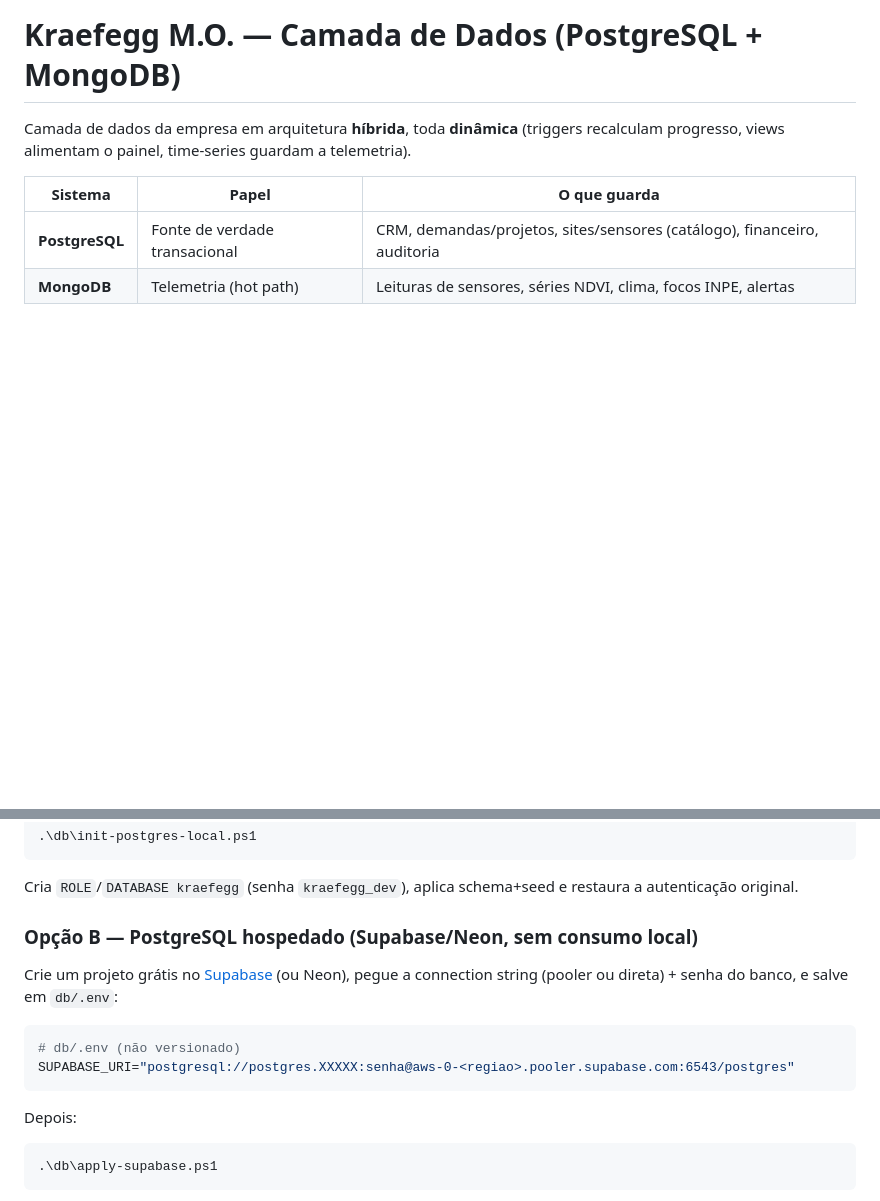
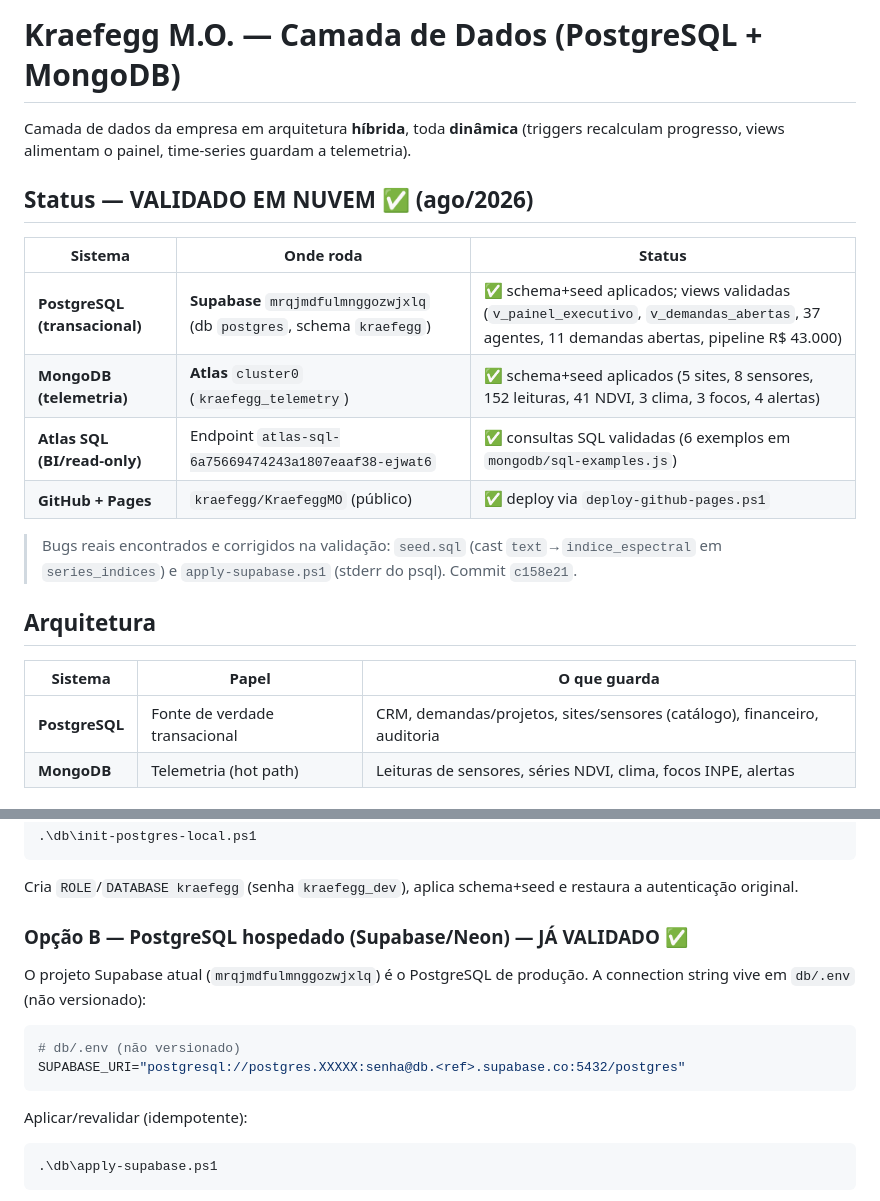
Before and after one commit to kraefegg/KraefeggMO, a Markdown page: db/README.md, 2 parts joined by grey strips. Drawn GitHub-style; blank space fills up the shorter version.

Commit message:
docs: registra status de validação em nuvem (Supabase PG + Atlas Mongo + Atlas SQL)

````diff
--- a/db/README.md
+++ b/db/README.md
@@ -1,6 +1,19 @@
 # Kraefegg M.O. — Camada de Dados (PostgreSQL + MongoDB)
 
 Camada de dados da empresa em arquitetura **híbrida**, toda **dinâmica** (triggers recalculam progresso, views alimentam o painel, time-series guardam a telemetria).
+
+## Status — VALIDADO EM NUVEM ✅ (ago/2026)
+
+| Sistema | Onde roda | Status |
+|---|---|---|
+| **PostgreSQL (transacional)** | **Supabase** `mrqjmdfulmnggozwjxlq` (db `postgres`, schema `kraefegg`) | ✅ schema+seed aplicados; views validadas (`v_painel_executivo`, `v_demandas_abertas`, 37 agentes, 11 demandas abertas, pipeline R$ 43.000) |
+| **MongoDB (telemetria)** | **Atlas** `cluster0` (`kraefegg_telemetry`) | ✅ schema+seed aplicados (5 sites, 8 sensores, 152 leituras, 41 NDVI, 3 clima, 3 focos, 4 alertas) |
+| **Atlas SQL (BI/read-only)** | Endpoint `atlas-sql-6a75669474243a1807eaaf38-ejwat6` | ✅ consultas SQL validadas (6 exemplos em `mongodb/sql-examples.js`) |
+| **GitHub + Pages** | `kraefegg/KraefeggMO` (público) | ✅ deploy via `deploy-github-pages.ps1` |
+
+> Bugs reais encontrados e corrigidos na validação: `seed.sql` (cast `text`→`indice_espectral` em `series_indices`) e `apply-supabase.ps1` (stderr do psql). Commit `c158e21`.
+
+## Arquitetura
 
 | Sistema | Papel | O que guarda |
 |---|---|---|
@@ -63,17 +76,16 @@ Se o PostgreSQL já está instalado como serviço, rode **como Administrador**:
 
 Cria `ROLE`/`DATABASE kraefegg` (senha `kraefegg_dev`), aplica schema+seed e restaura a autenticação original.
 
-### Opção B — PostgreSQL hospedado (Supabase/Neon, sem consumo local)
+### Opção B — PostgreSQL hospedado (Supabase/Neon) — JÁ VALIDADO ✅
 
-Crie um projeto grátis no [Supabase](https://supabase.com) (ou Neon), pegue a connection string
-(pooler ou direta) + senha do banco, e salve em `db/.env`:
+O projeto Supabase atual (`mrqjmdfulmnggozwjxlq`) é o PostgreSQL de produção. A connection string vive em `db/.env` (não versionado):
 
 ```powershell
 # db/.env (não versionado)
-SUPABASE_URI="postgresql://postgres.XXXXX:senha@aws-0-<regiao>.pooler.supabase.com:6543/postgres"
+SUPABASE_URI="postgresql://postgres.XXXXX:senha@db.<ref>.supabase.co:5432/postgres"
 ```
 
-Depois:
+Aplicar/revalidar (idempotente):
 
 ```powershell
 .\db\apply-supabase.ps1
````
Also changed, not shown: db/mongodb/README.md (+6 -0 lines).
